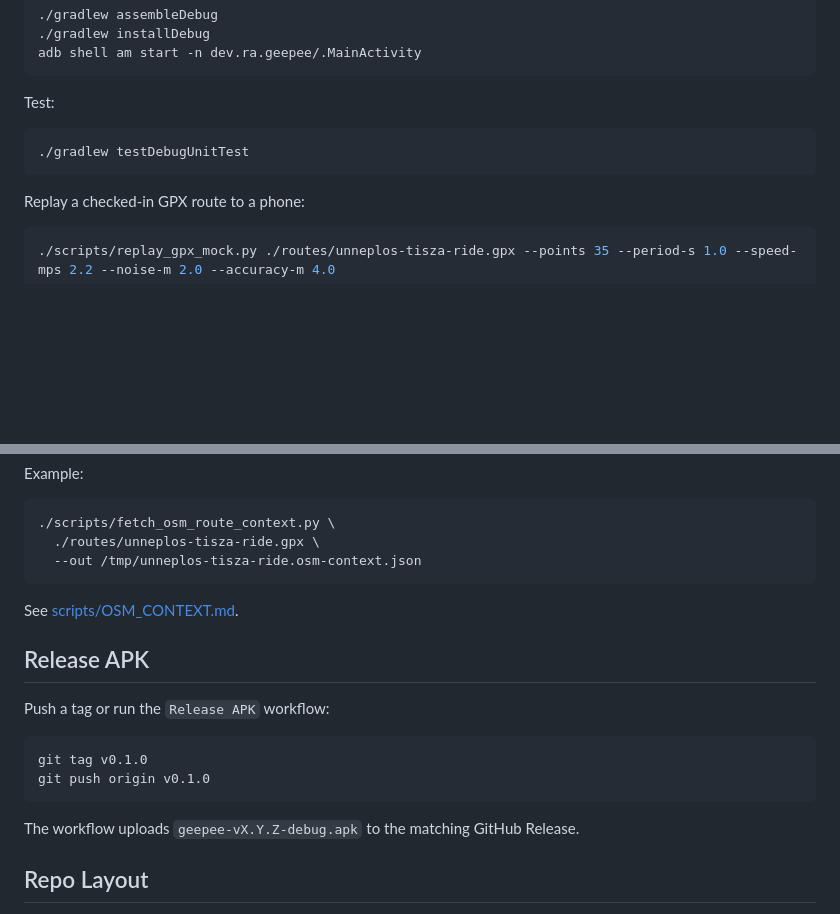
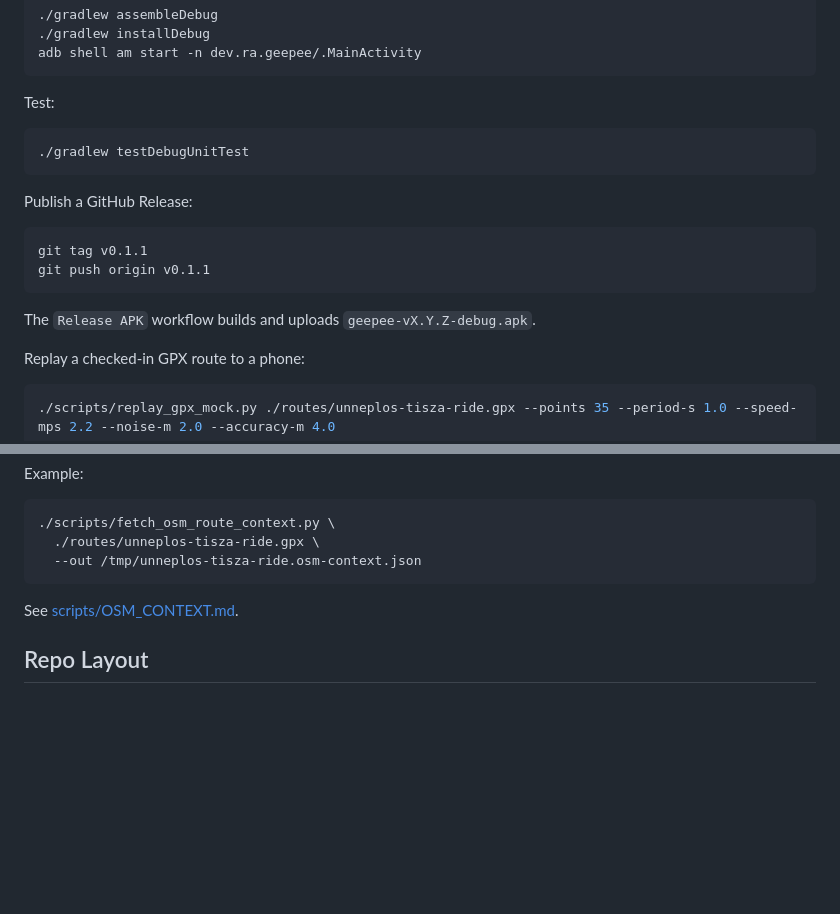
Before and after one commit to numpde/geepee, a Markdown page: README.md, 2 parts joined by grey strips. GitHub-like rendering; blank space fills up the shorter version.

Commit message:
Move release notes into development docs

````diff
--- a/README.md
+++ b/README.md
@@ -58,6 +58,15 @@ Test:
 ./gradlew testDebugUnitTest
 ```
 
+Publish a GitHub Release:
+
+```bash
+git tag v0.1.1
+git push origin v0.1.1
+```
+
+The `Release APK` workflow builds and uploads `geepee-vX.Y.Z-debug.apk`.
+
 Replay a checked-in GPX route to a phone:
 
 ```bash
@@ -103,17 +112,6 @@ Example:
 
 See [scripts/OSM_CONTEXT.md](scripts/OSM_CONTEXT.md).
 
-## Release APK
-
-Push a tag or run the `Release APK` workflow:
-
-```bash
-git tag v0.1.0
-git push origin v0.1.0
-```
-
-The workflow uploads `geepee-vX.Y.Z-debug.apk` to the matching GitHub Release.
-
 ## Repo Layout
 
 - `app/`: Android app
````
